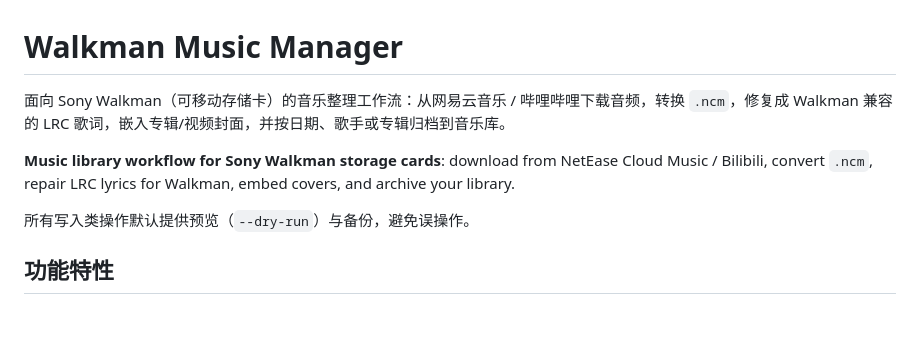
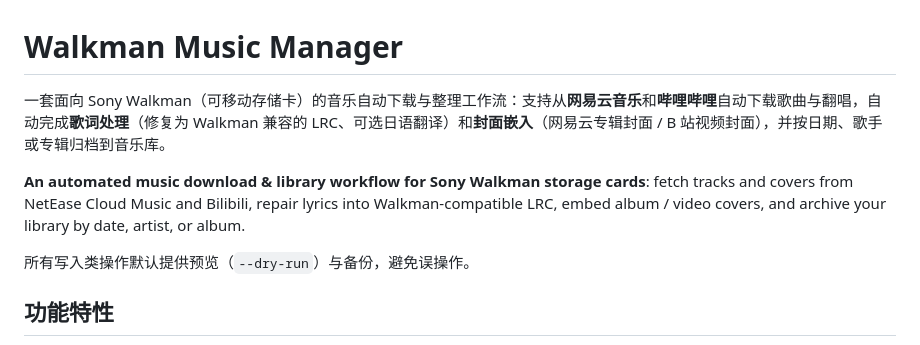
Before and after one commit to BaoZao24/walkman-music-manager, a Markdown page: README.md, the part around the change. Rendered like a GitHub page; blank space fills up the shorter version.

Commit message:
docs: clarify automated-download workflow intro (NetEase + Bilibili, lyrics & covers)

```diff
--- a/README.md
+++ b/README.md
@@ -1,8 +1,8 @@
 # Walkman Music Manager
 
-面向 Sony Walkman（可移动存储卡）的音乐整理工作流：从网易云音乐 / 哔哩哔哩下载音频，转换 `.ncm`，修复成 Walkman 兼容的 LRC 歌词，嵌入专辑/视频封面，并按日期、歌手或专辑归档到音乐库。
+一套面向 Sony Walkman（可移动存储卡）的音乐自动下载与整理工作流：支持从**网易云音乐**和**哔哩哔哩**自动下载歌曲与翻唱，自动完成**歌词处理**（修复为 Walkman 兼容的 LRC、可选日语翻译）和**封面嵌入**（网易云专辑封面 / B 站视频封面），并按日期、歌手或专辑归档到音乐库。
 
-**Music library workflow for Sony Walkman storage cards**: download from NetEase Cloud Music / Bilibili, convert `.ncm`, repair LRC lyrics for Walkman, embed covers, and archive your library.
+**An automated music download & library workflow for Sony Walkman storage cards**: fetch tracks and covers from NetEase Cloud Music and Bilibili, repair lyrics into Walkman-compatible LRC, embed album / video covers, and archive your library by date, artist, or album.
 
 所有写入类操作默认提供预览（`--dry-run`）与备份，避免误操作。
 
```
